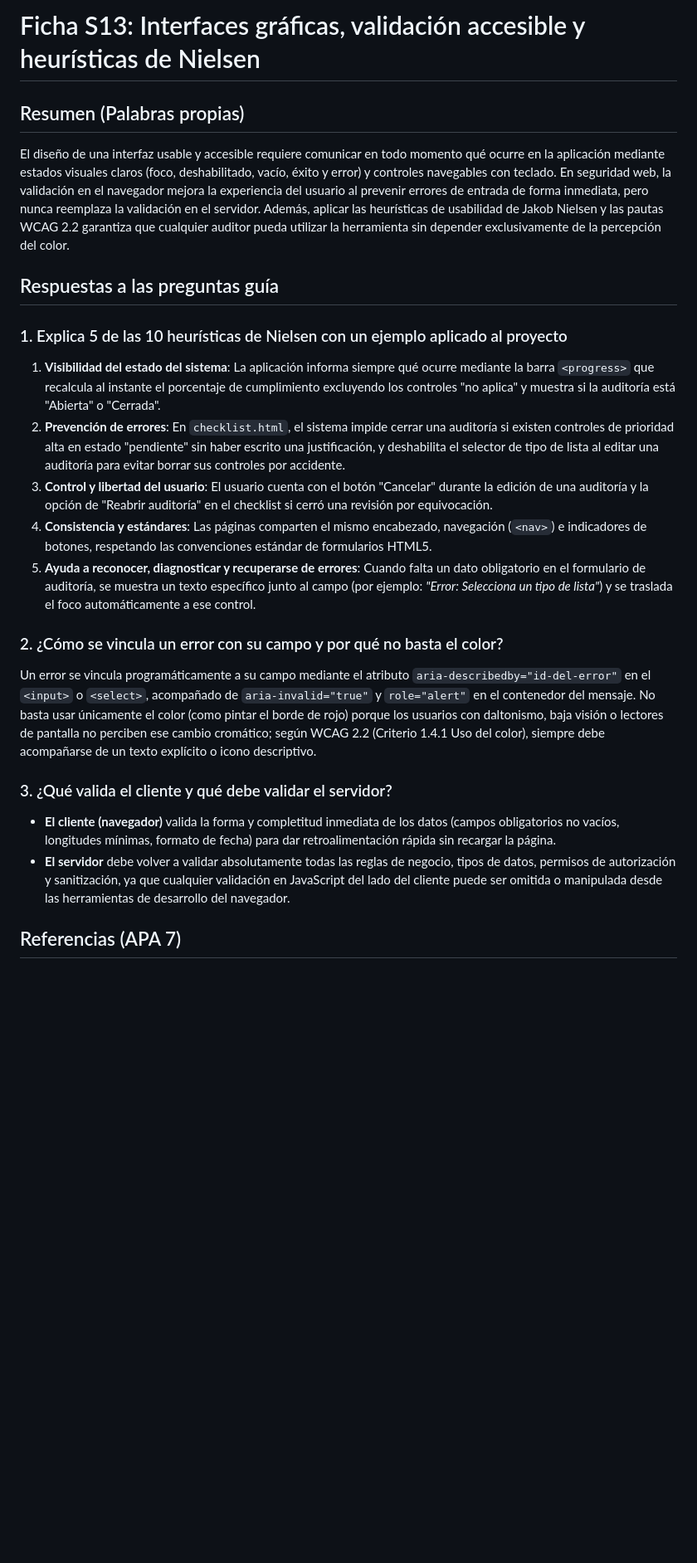
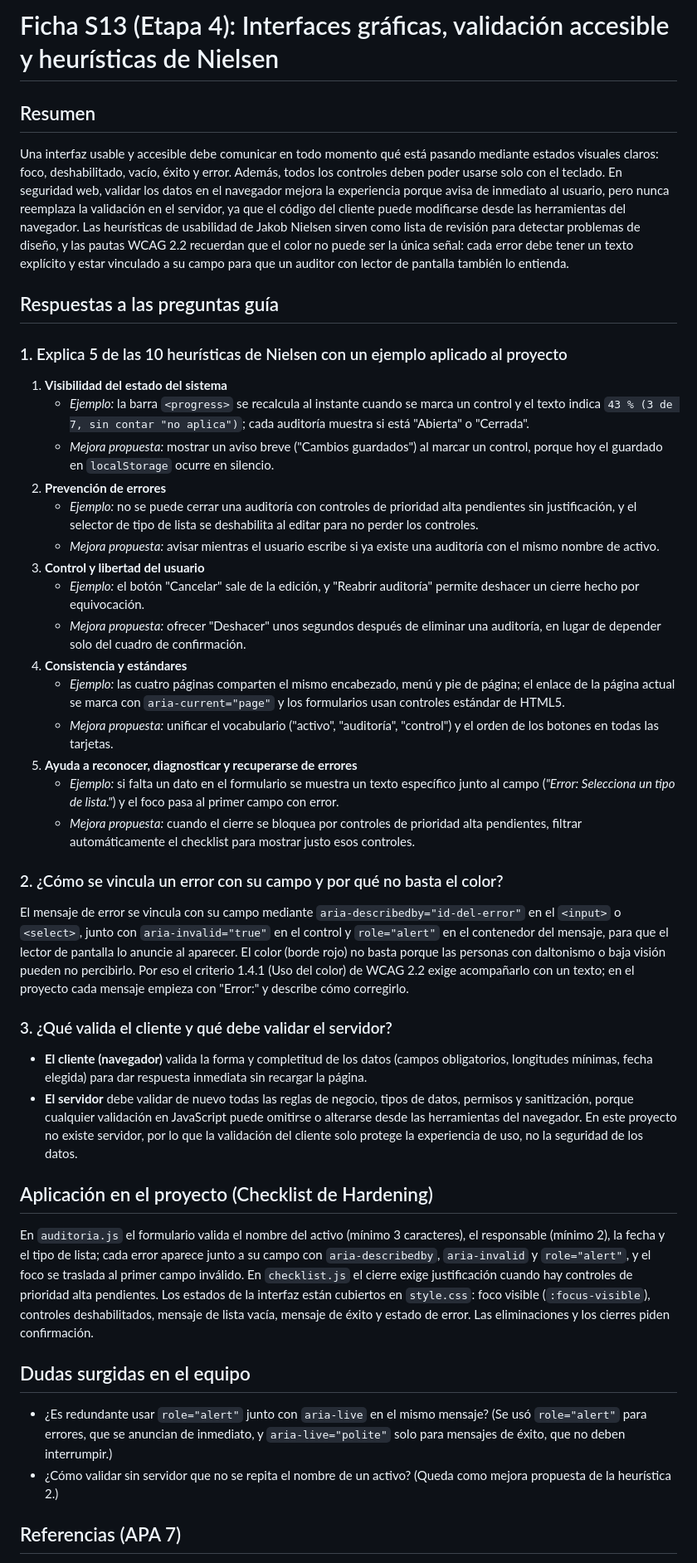
Before and after one commit to ronald962/Programacion-desarrollo-de-trabajo, a Markdown page: docs/investigacion/s13-interfaces.md, the part around the change. Shown at 83% size. Rendered like a GitHub page; blank space fills up the shorter version.

Commit message:
docs: completar y mejoras ficha S13

```diff
--- a/docs/investigacion/s13-interfaces.md
+++ b/docs/investigacion/s13-interfaces.md
@@ -1,23 +1,40 @@
-# Ficha S13: Interfaces gráficas, validación accesible y heurísticas de Nielsen
+# Ficha S13 (Etapa 4): Interfaces gráficas, validación accesible y heurísticas de Nielsen
 
-## Resumen (Palabras propias)
-El diseño de una interfaz usable y accesible requiere comunicar en todo momento qué ocurre en la aplicación mediante estados visuales claros (foco, deshabilitado, vacío, éxito y error) y controles navegables con teclado. En seguridad web, la validación en el navegador mejora la experiencia del usuario al prevenir errores de entrada de forma inmediata, pero nunca reemplaza la validación en el servidor. Además, aplicar las heurísticas de usabilidad de Jakob Nielsen y las pautas WCAG 2.2 garantiza que cualquier auditor pueda utilizar la herramienta sin depender exclusivamente de la percepción del color.
+## Resumen
+Una interfaz usable y accesible debe comunicar en todo momento qué está pasando mediante estados visuales claros: foco, deshabilitado, vacío, éxito y error. Además, todos los controles deben poder usarse solo con el teclado. En seguridad web, validar los datos en el navegador mejora la experiencia porque avisa de inmediato al usuario, pero nunca reemplaza la validación en el servidor, ya que el código del cliente puede modificarse desde las herramientas del navegador. Las heurísticas de usabilidad de Jakob Nielsen sirven como lista de revisión para detectar problemas de diseño, y las pautas WCAG 2.2 recuerdan que el color no puede ser la única señal: cada error debe tener un texto explícito y estar vinculado a su campo para que un auditor con lector de pantalla también lo entienda.
 
 ## Respuestas a las preguntas guía
 
 ### 1. Explica 5 de las 10 heurísticas de Nielsen con un ejemplo aplicado al proyecto
-1. **Visibilidad del estado del sistema**: La aplicación informa siempre qué ocurre mediante la barra `<progress>` que recalcula al instante el porcentaje de cumplimiento excluyendo los controles "no aplica" y muestra si la auditoría está "Abierta" o "Cerrada".
-2. **Prevención de errores**: En `checklist.html`, el sistema impide cerrar una auditoría si existen controles de prioridad alta en estado "pendiente" sin haber escrito una justificación, y deshabilita el selector de tipo de lista al editar una auditoría para evitar borrar sus controles por accidente.
-3. **Control y libertad del usuario**: El usuario cuenta con el botón "Cancelar" durante la edición de una auditoría y la opción de "Reabrir auditoría" en el checklist si cerró una revisión por equivocación.
-4. **Consistencia y estándares**: Las páginas comparten el mismo encabezado, navegación (`<nav>`) e indicadores de botones, respetando las convenciones estándar de formularios HTML5.
-5. **Ayuda a reconocer, diagnosticar y recuperarse de errores**: Cuando falta un dato obligatorio en el formulario de auditoría, se muestra un texto específico junto al campo (por ejemplo: *"Error: Selecciona un tipo de lista"*) y se traslada el foco automáticamente a ese control.
+1. **Visibilidad del estado del sistema**
+   - *Ejemplo:* la barra `<progress>` se recalcula al instante cuando se marca un control y el texto indica `43 % (3 de 7, sin contar "no aplica")`; cada auditoría muestra si está "Abierta" o "Cerrada".
+   - *Mejora propuesta:* mostrar un aviso breve ("Cambios guardados") al marcar un control, porque hoy el guardado en `localStorage` ocurre en silencio.
+2. **Prevención de errores**
+   - *Ejemplo:* no se puede cerrar una auditoría con controles de prioridad alta pendientes sin justificación, y el selector de tipo de lista se deshabilita al editar para no perder los controles.
+   - *Mejora propuesta:* avisar mientras el usuario escribe si ya existe una auditoría con el mismo nombre de activo.
+3. **Control y libertad del usuario**
+   - *Ejemplo:* el botón "Cancelar" sale de la edición, y "Reabrir auditoría" permite deshacer un cierre hecho por equivocación.
+   - *Mejora propuesta:* ofrecer "Deshacer" unos segundos después de eliminar una auditoría, en lugar de depender solo del cuadro de confirmación.
+4. **Consistencia y estándares**
+   - *Ejemplo:* las cuatro páginas comparten el mismo encabezado, menú y pie de página; el enlace de la página actual se marca con `aria-current="page"` y los formularios usan controles estándar de HTML5.
+   - *Mejora propuesta:* unificar el vocabulario ("activo", "auditoría", "control") y el orden de los botones en todas las tarjetas.
+5. **Ayuda a reconocer, diagnosticar y recuperarse de errores**
+   - *Ejemplo:* si falta un dato en el formulario se muestra un texto específico junto al campo (*"Error: Selecciona un tipo de lista."*) y el foco pasa al primer campo con error.
+   - *Mejora propuesta:* cuando el cierre se bloquea por controles de prioridad alta pendientes, filtrar automáticamente el checklist para mostrar justo esos controles.
 
 ### 2. ¿Cómo se vincula un error con su campo y por qué no basta el color?
-Un error se vincula programáticamente a su campo mediante el atributo `aria-describedby="id-del-error"` en el `<input>` o `<select>`, acompañado de `aria-invalid="true"` y `role="alert"` en el contenedor del mensaje. No basta usar únicamente el color (como pintar el borde de rojo) porque los usuarios con daltonismo, baja visión o lectores de pantalla no perciben ese cambio cromático; según WCAG 2.2 (Criterio 1.4.1 Uso del color), siempre debe acompañarse de un texto explícito o icono descriptivo.
+El mensaje de error se vincula con su campo mediante `aria-describedby="id-del-error"` en el `<input>` o `<select>`, junto con `aria-invalid="true"` en el control y `role="alert"` en el contenedor del mensaje, para que el lector de pantalla lo anuncie al aparecer. El color (borde rojo) no basta porque las personas con daltonismo o baja visión pueden no percibirlo. Por eso el criterio 1.4.1 (Uso del color) de WCAG 2.2 exige acompañarlo con un texto; en el proyecto cada mensaje empieza con "Error:" y describe cómo corregirlo.
 
 ### 3. ¿Qué valida el cliente y qué debe validar el servidor?
-- **El cliente (navegador)** valida la forma y completitud inmediata de los datos (campos obligatorios no vacíos, longitudes mínimas, formato de fecha) para dar retroalimentación rápida sin recargar la página.
-- **El servidor** debe volver a validar absolutamente todas las reglas de negocio, tipos de datos, permisos de autorización y sanitización, ya que cualquier validación en JavaScript del lado del cliente puede ser omitida o manipulada desde las herramientas de desarrollo del navegador.
+- **El cliente (navegador)** valida la forma y completitud de los datos (campos obligatorios, longitudes mínimas, fecha elegida) para dar respuesta inmediata sin recargar la página.
+- **El servidor** debe validar de nuevo todas las reglas de negocio, tipos de datos, permisos y sanitización, porque cualquier validación en JavaScript puede omitirse o alterarse desde las herramientas del navegador. En este proyecto no existe servidor, por lo que la validación del cliente solo protege la experiencia de uso, no la seguridad de los datos.
+
+## Aplicación en el proyecto (Checklist de Hardening)
+En `auditoria.js` el formulario valida el nombre del activo (mínimo 3 caracteres), el responsable (mínimo 2), la fecha y el tipo de lista; cada error aparece junto a su campo con `aria-describedby`, `aria-invalid` y `role="alert"`, y el foco se traslada al primer campo inválido. En `checklist.js` el cierre exige justificación cuando hay controles de prioridad alta pendientes. Los estados de la interfaz están cubiertos en `style.css`: foco visible (`:focus-visible`), controles deshabilitados, mensaje de lista vacía, mensaje de éxito y estado de error. Las eliminaciones y los cierres piden confirmación.
+
+## Dudas surgidas en el equipo
+- ¿Es redundante usar `role="alert"` junto con `aria-live` en el mismo mensaje? (Se usó `role="alert"` para errores, que se anuncian de inmediato, y `aria-live="polite"` solo para mensajes de éxito, que no deben interrumpir.)
+- ¿Cómo validar sin servidor que no se repita el nombre de un activo? (Queda como mejora propuesta de la heurística 2.)
 
 ## Referencias (APA 7)
 - Nielsen, J. (1994). Enhancing the explanatory power of usability heuristics. En *Proceedings of the SIGCHI Conference on Human Factors in Computing Systems (CHI '94)* (pp. 152-158). ACM.
```
